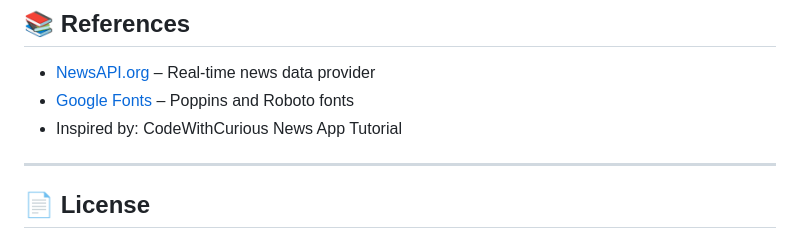
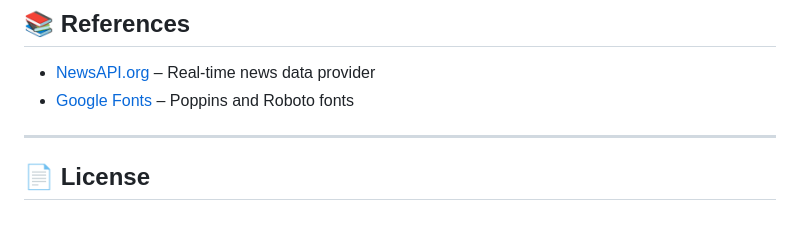
Before and after one commit to VijaySaiBorru/BuzzQuest, a Markdown page: README.md, the part around the change. Rendered like a GitHub page.

```diff
--- a/README.md
+++ b/README.md
@@ -117,7 +117,6 @@ To add or change categories:
 
 - [NewsAPI.org](https://newsapi.org) – Real-time news data provider
 - [Google Fonts](https://fonts.google.com) – Poppins and Roboto fonts
-- Inspired by: CodeWithCurious News App Tutorial
 
 ---
 
```
